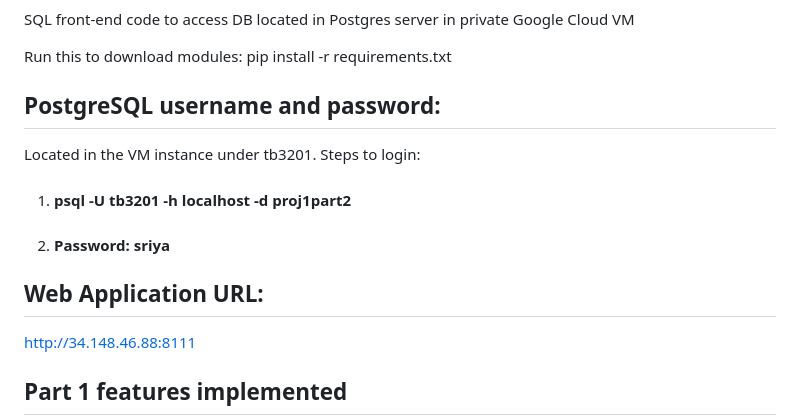
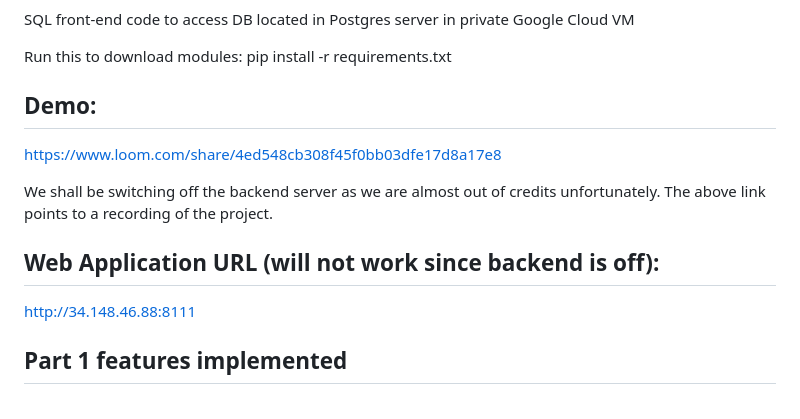
Before and after one commit to trinav0711/CUFoodie, a Markdown page: README.md, the part around the change. Rendered like a GitHub page.

Commit message:
Add demo

```diff
--- a/README.md
+++ b/README.md
@@ -4,12 +4,12 @@ SQL front-end code to access DB located in Postgres server in private Google Clo
 Run this to download modules:
 pip install -r requirements.txt
 
-## PostgreSQL username and password:
-Located in the VM instance under tb3201. Steps to login:
-1. #### psql -U tb3201 -h localhost -d proj1part2
-2. #### Password: sriya
+## Demo:
+https://www.loom.com/share/4ed548cb308f45f0bb03dfe17d8a17e8
 
-## Web Application URL:
+We shall be switching off the backend server as we are almost out of credits unfortunately. The above link points to a recording of the project.
+
+## Web Application URL (will not work since backend is off):
 http://34.148.46.88:8111
 
 ## Part 1 features implemented
```
